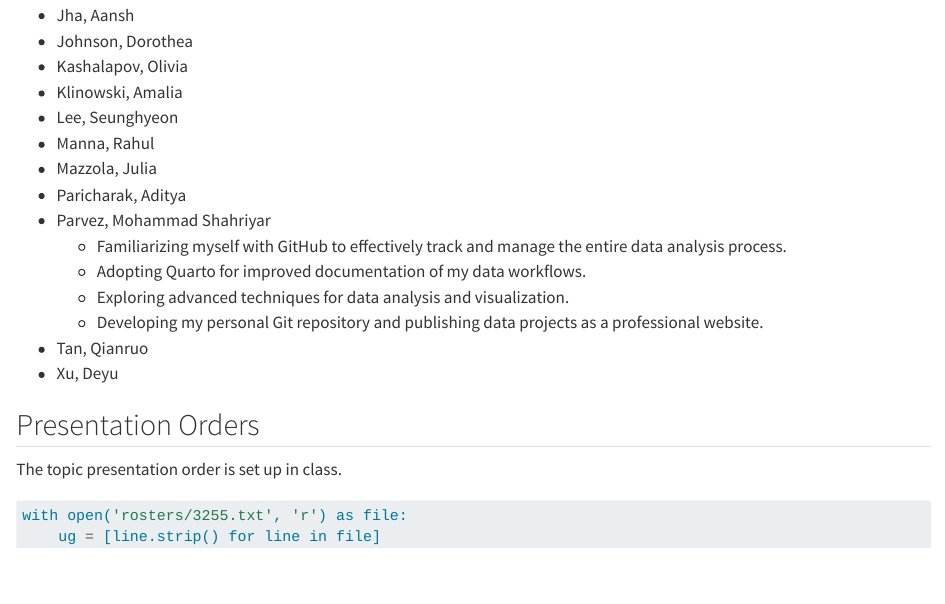
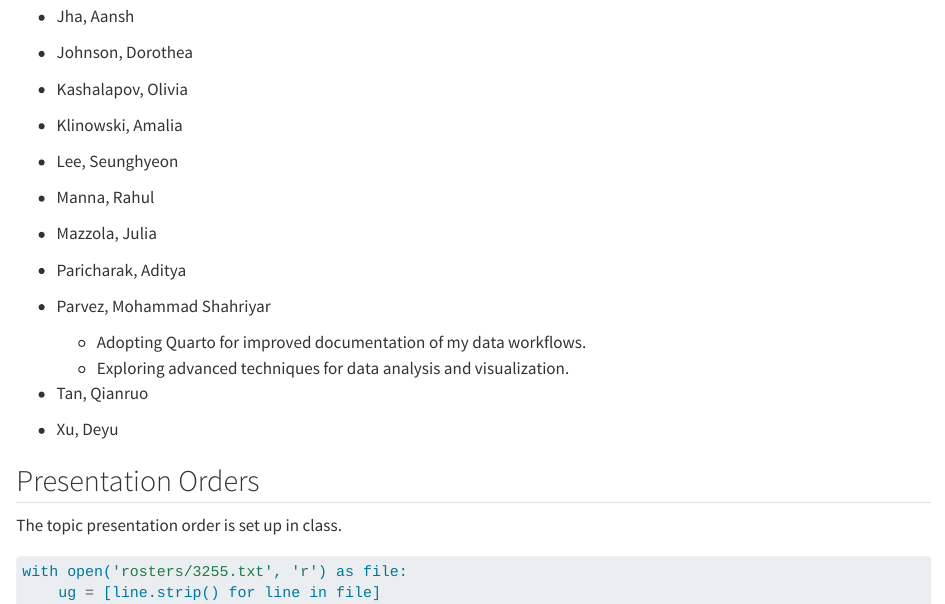
Before and after one commit to statds/ids-f24, a Quarto document (index.qmd): the page in a window 1100 px wide, from 1810 px down before the commit and from 1930 px down after it, so that both start at the same text. Rendered offline with R 4.5, knitr and Pandoc in place of Quarto, with nearby package versions.

Commit message:
Removed the first and last entry of my list

```diff
--- a/index.qmd
+++ b/index.qmd
@@ -109,10 +109,10 @@ Markdown.
 + Mazzola, Julia
 + Paricharak, Aditya
 + Parvez, Mohammad Shahriyar
-  - Familiarizing myself with GitHub to effectively track and manage the entire data analysis process.
+
   - Adopting Quarto for improved documentation of my data workflows.
   - Exploring advanced techniques for data analysis and visualization.
-  - Developing my personal Git repository and publishing data projects as a professional website.
+
 + Tan, Qianruo
 + Xu, Deyu
 
```
